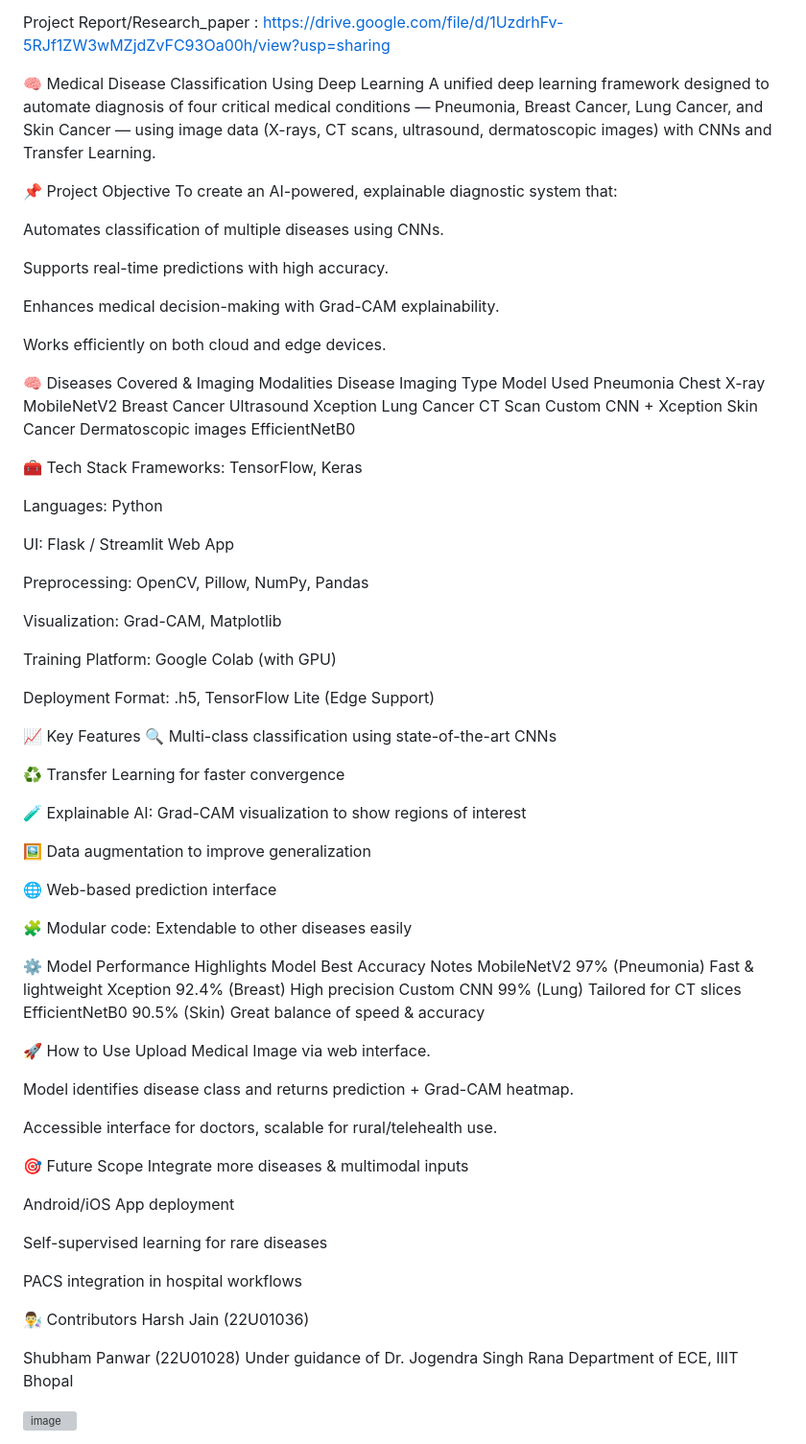
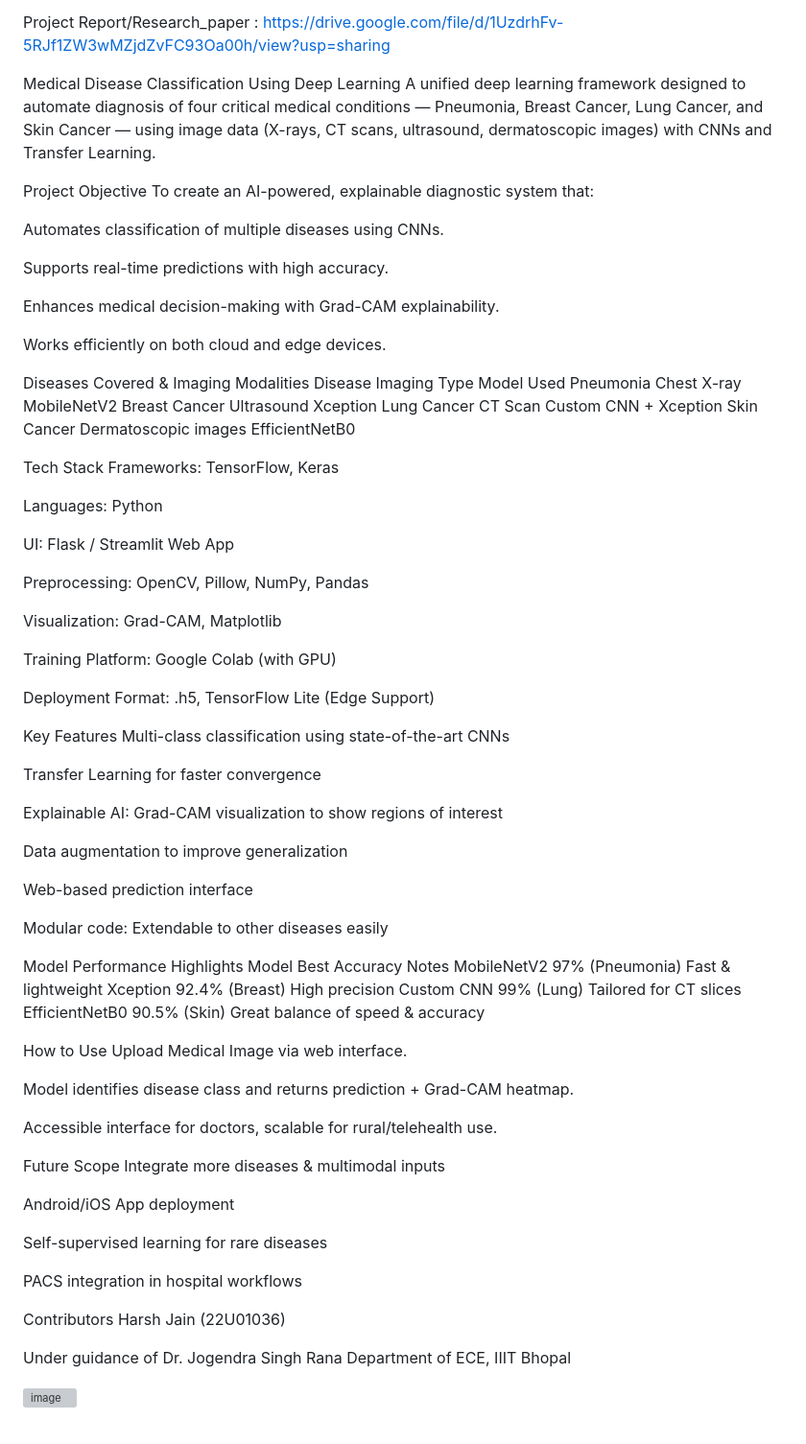
Before and after one commit to harshjain2309/Medical-Disease-Classification-Using-CNN, a Markdown page: README.md, the part around the change. Shown at 96% size. Rendered like a GitHub page; grey boxes are pictures that could not be loaded.

```diff
--- a/README.md
+++ b/README.md
@@ -16,10 +16,10 @@ Project Report/Research_paper : https://drive.google.com/file/d/1UzdrhFv-5RJf1ZW
 
 
 
-🧠 Medical Disease Classification Using Deep Learning
+Medical Disease Classification Using Deep Learning
 A unified deep learning framework designed to automate diagnosis of four critical medical conditions — Pneumonia, Breast Cancer, Lung Cancer, and Skin Cancer — using image data (X-rays, CT scans, ultrasound, dermatoscopic images) with CNNs and Transfer Learning.
 
-📌 Project Objective
+Project Objective
 To create an AI-powered, explainable diagnostic system that:
 
 Automates classification of multiple diseases using CNNs.
@@ -30,14 +30,14 @@ Enhances medical decision-making with Grad-CAM explainability.
 
 Works efficiently on both cloud and edge devices.
 
-🧠 Diseases Covered & Imaging Modalities
+Diseases Covered & Imaging Modalities
 Disease	Imaging Type	Model Used
 Pneumonia	Chest X-ray	MobileNetV2
 Breast Cancer	Ultrasound	Xception
 Lung Cancer	CT Scan	Custom CNN + Xception
 Skin Cancer	Dermatoscopic images	EfficientNetB0
 
-🧰 Tech Stack
+Tech Stack
 Frameworks: TensorFlow, Keras
 
 Languages: Python
@@ -52,34 +52,34 @@ Training Platform: Google Colab (with GPU)
 
 Deployment Format: .h5, TensorFlow Lite (Edge Support)
 
-📈 Key Features
-🔍 Multi-class classification using state-of-the-art CNNs
+Key Features
+Multi-class classification using state-of-the-art CNNs
 
-♻️ Transfer Learning for faster convergence
+Transfer Learning for faster convergence
 
-🧪 Explainable AI: Grad-CAM visualization to show regions of interest
+Explainable AI: Grad-CAM visualization to show regions of interest
 
-🖼️ Data augmentation to improve generalization
+Data augmentation to improve generalization
 
-🌐 Web-based prediction interface
+Web-based prediction interface
 
-🧩 Modular code: Extendable to other diseases easily
+Modular code: Extendable to other diseases easily
 
-⚙️ Model Performance Highlights
+Model Performance Highlights
 Model	Best Accuracy	Notes
 MobileNetV2	97% (Pneumonia)	Fast & lightweight
 Xception	92.4% (Breast)	High precision
 Custom CNN	99% (Lung)	Tailored for CT slices
 EfficientNetB0	90.5% (Skin)	Great balance of speed & accuracy
 
-🚀 How to Use
+How to Use
 Upload Medical Image via web interface.
 
 Model identifies disease class and returns prediction + Grad-CAM heatmap.
 
 Accessible interface for doctors, scalable for rural/telehealth use.
 
-🎯 Future Scope
+Future Scope
 Integrate more diseases & multimodal inputs
 
 Android/iOS App deployment
@@ -88,10 +88,9 @@ Self-supervised learning for rare diseases
 
 PACS integration in hospital workflows
 
-👨‍🔬 Contributors
+Contributors
 Harsh Jain (22U01036)
 
-Shubham Panwar (22U01028)
 Under guidance of Dr. Jogendra Singh Rana
 Department of ECE, IIIT Bhopal
 
```
